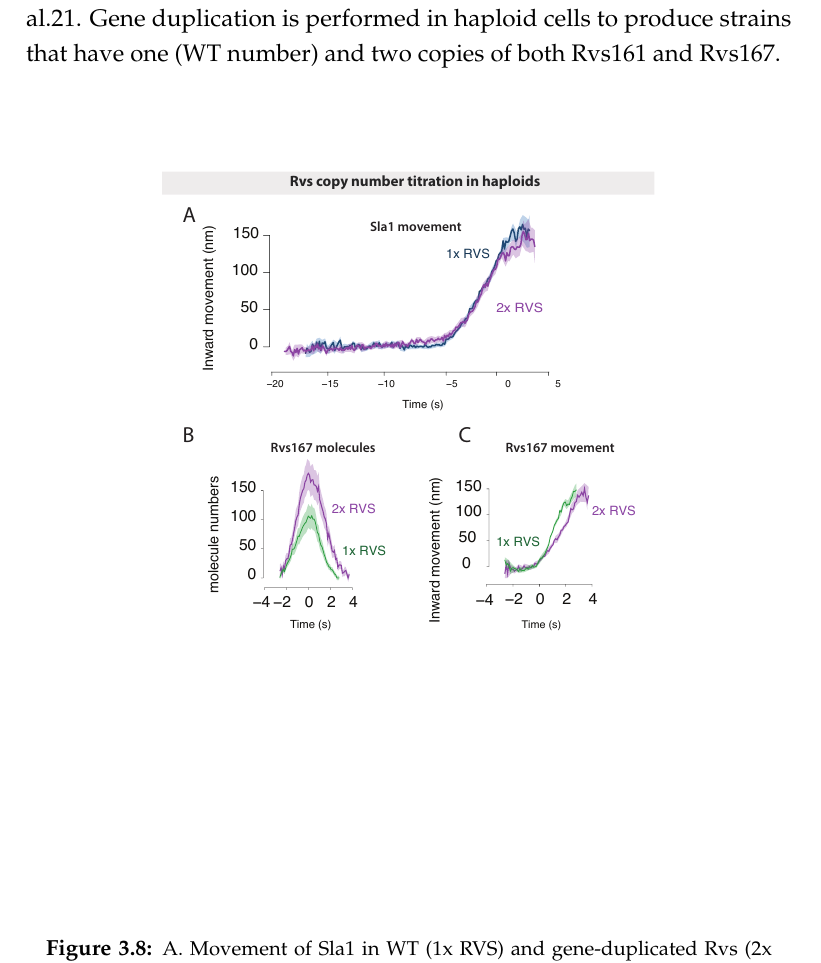
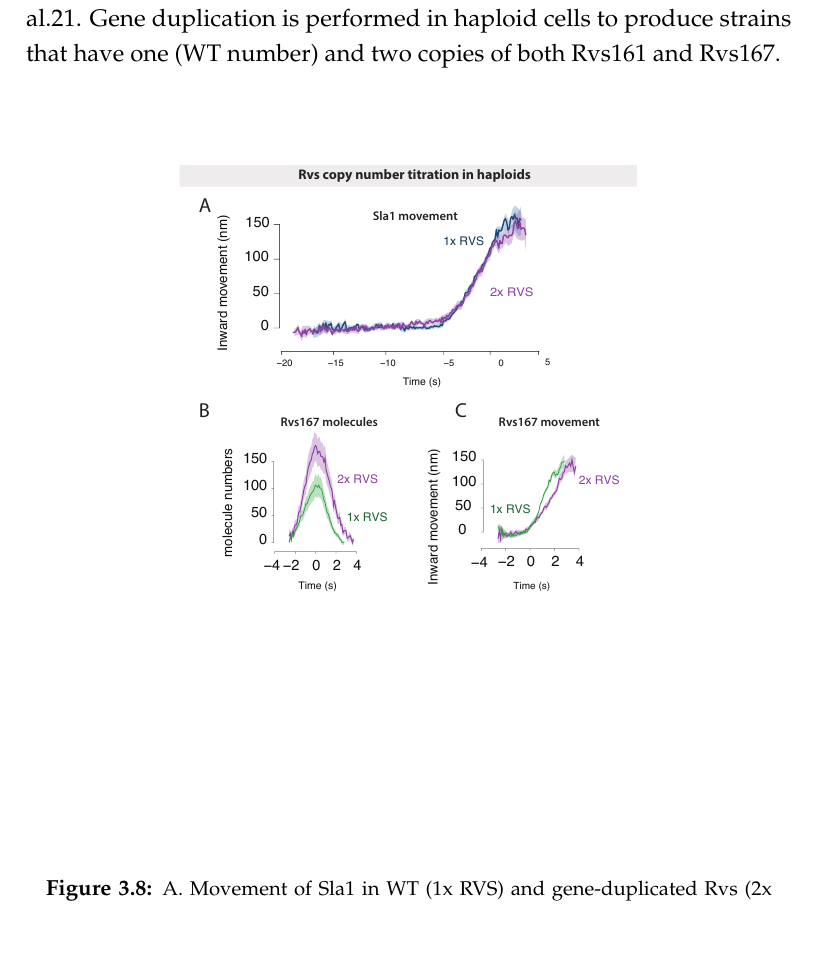
Before and after one commit to deepikaamenon/thesis_2021, a LaTeX thesis (main.tex, which reads Chapters/Results.tex): part of page 56 of 60, cut so that both start at the same text, the shorter picture padded with empty space. Compiled offline with pdfLaTeX.

Commit message:
txs auto checkin

```diff
--- a/Chapters/Results.tex
+++ b/Chapters/Results.tex
@@ -204,7 +204,7 @@ While the lifetimes of Rvs167 in WT and BAR are similar, as are Sla1 lifetimes i
 				\vspace{5mm}
 				\begin{figure}[h]
 				\centering
-				\includegraphics[width=14cm,height=14cm,keepaspectratio]{figures/results_final/rvs_haploid}
+				\includegraphics[width=13cm,height=13cm,keepaspectratio]{figures/results_final/rvs_haploid}
 				\caption[Overexpression of the Rvs complex in haploid cells]
 					{A. Movement of Sla1 in WT (1x RVS) and gene-duplicated Rvs (2x RVS) cells. 1x RVS Sla1 is aligned so that time=0 (s) is scission time. 2x RVS Sla1 is shifted to move inwards at the same time.
 					B. Recruitment of Rvs167 to sites in WT (1x Rvs)  and gene-duplicated Rvs (2x RVS) cells.1x RVS is aligned so that time = 0 (s) is scission time. 2x RVS Sla1 is shifted to move inwards at the same time.
```
